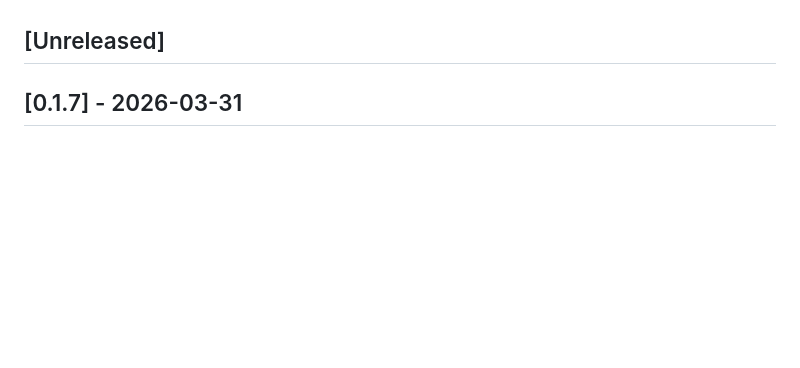
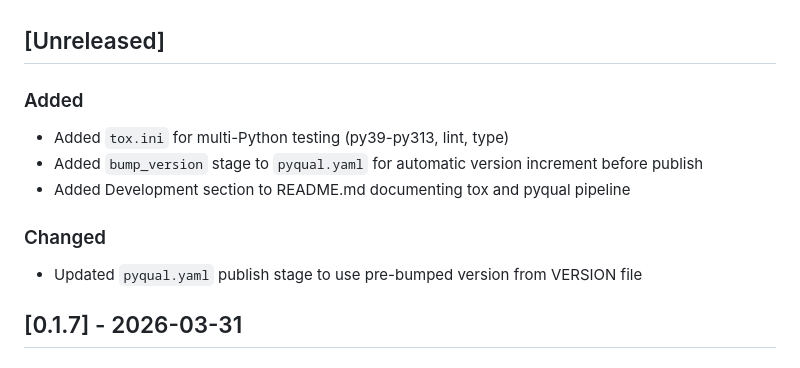
Before and after one commit to semcod/regix, a Markdown page: CHANGELOG.md, the part around the change. Drawn GitHub-style; blank space fills up the shorter version.

```diff
--- a/CHANGELOG.md
+++ b/CHANGELOG.md
@@ -60,6 +60,14 @@ and this project adheres to [Semantic Versioning](https://semver.org/spec/v2.0.0
 - Fix ai-boilerplate issues (ticket-576e3028)
 
 ## [Unreleased]
+
+### Added
+- Added `tox.ini` for multi-Python testing (py39-py313, lint, type)
+- Added `bump_version` stage to `pyqual.yaml` for automatic version increment before publish
+- Added Development section to README.md documenting tox and pyqual pipeline
+
+### Changed
+- Updated `pyqual.yaml` publish stage to use pre-bumped version from VERSION file
 
 ## [0.1.7] - 2026-03-31
 
```
Also changed, not shown: README.md (+46 -0 lines).
